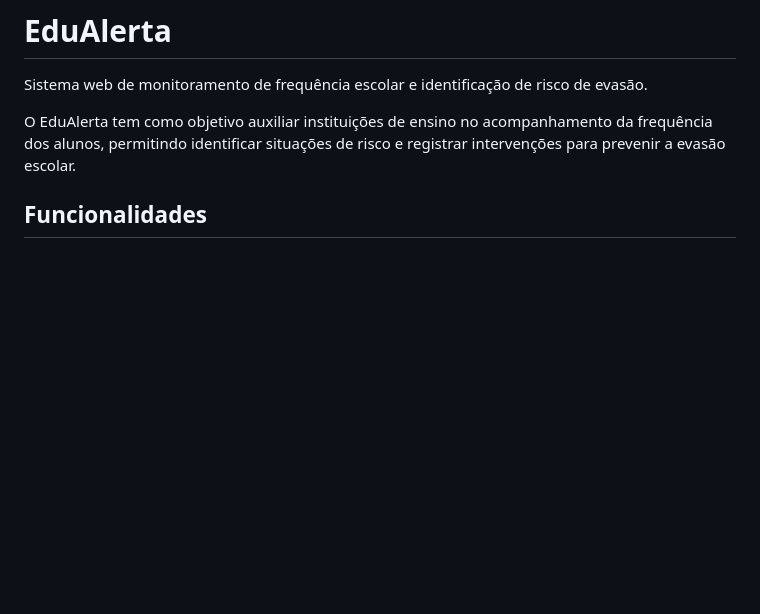
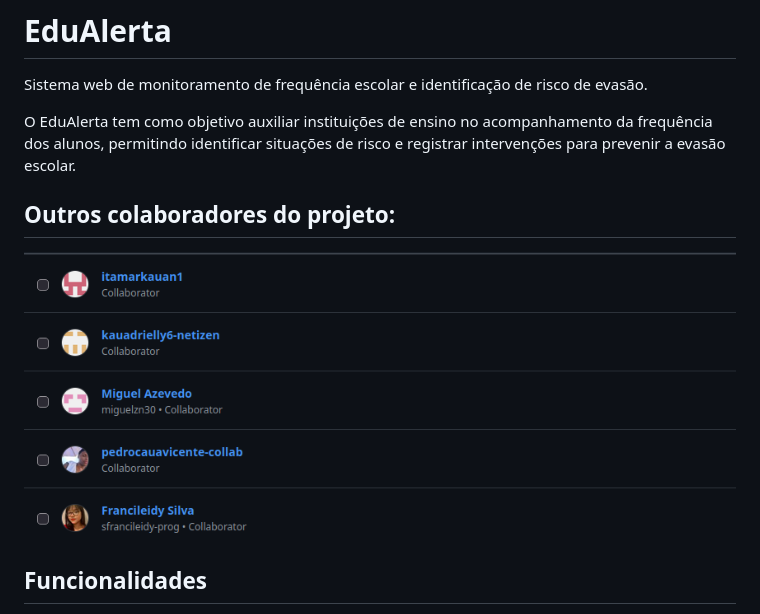
Before and after one commit to ricardoo-azevedo/EduAlerta, a Markdown page: README.md, the part around the change. GitHub-like rendering; blank space fills up the shorter version.

```diff
--- a/README.md
+++ b/README.md
@@ -3,6 +3,11 @@
 Sistema web de monitoramento de frequência escolar e identificação de risco de evasão.
 
 O EduAlerta tem como objetivo auxiliar instituições de ensino no acompanhamento da frequência dos alunos, permitindo identificar situações de risco e registrar intervenções para prevenir a evasão escolar.
+
+## Outros colaboradores do projeto:
+<p align="left">
+  <img src="assets/foto-equipe.png" alt="EduAlerta" width="800">
+</p>
 
 ## Funcionalidades
 
```
